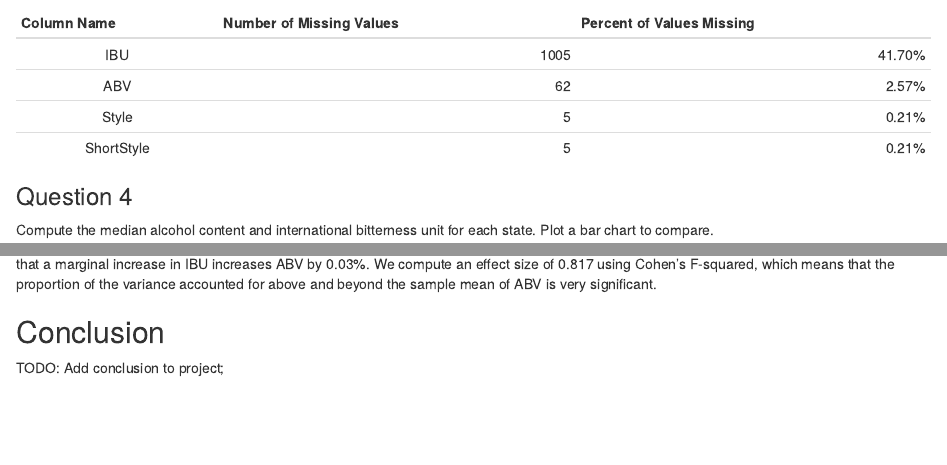
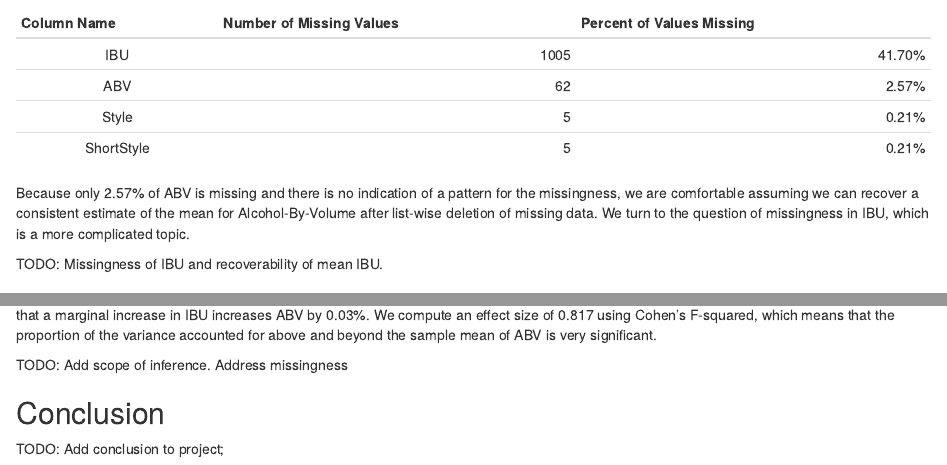
Before and after one commit to sjmiller8182/BeerAnalysis, an R Markdown document (analysis/eda_analysis.Rmd): the page in a window 1100 px wide, from 1580 px down, and a second part further down, joined at a grey line. Rendered offline with R 4.5, knitr and Pandoc, with nearby package versions; some code elsewhere in the file could not run offline.

Commit message:
added some todos and wrote about missingness of ABV.

```diff
--- a/analysis/eda_analysis.Rmd
+++ b/analysis/eda_analysis.Rmd
@@ -85,6 +85,9 @@ The table below, shows the number of missing values (`NA`) for `IBU`, `ABV`, `St
 | Style         | 5                       |0.21%                     |
 | ShortStyle    | 5                       |0.21%                     |
 
+Because only 2.57% of ABV is missing and there is no indication of a pattern for the missingness, we are comfortable assuming we can recover a consistent estimate of the mean for Alcohol-By-Volume after list-wise deletion of missing data. We turn to the question of missingness in IBU, which is a more complicated topic.
+
+TODO: Missingness of IBU and recoverability of mean IBU.
 
 ### Question 4
 
@@ -181,6 +184,8 @@ get_effect_size(full_model, reduced_model)
 
 The plot above is a scatter plot of ABV vs IBU. A simple linear regression yields strong evidence of a linear relationship (p-value < 0.0001). We find that a marginal increase in IBU increases ABV by 0.03%. We compute an effect size of 0.817 using Cohen's F-squared, which means that the proportion of the variance accounted for above and beyond the sample mean of ABV is very significant.
 
+TODO: Add scope of inference. Address missingness
+
 
 ## Conclusion
 
```
Also changed, not shown: analysis/eda_analysis.html, analysis/eda_analysis.Rmd (2 more changed lines).
